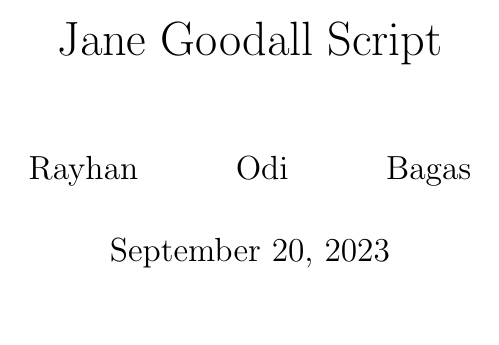
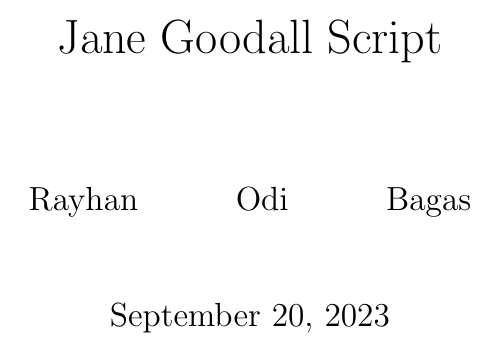
Before and after one commit to rayhan-wijaya/jane-goodall-script, a LaTeX document (jane-goodall/script.tex): part of page 1 of 2, cut so that both start at the same text. Compiled offline with pdfLaTeX.

Commit message:
implemented paragraph gap

```diff
--- a/jane-goodall/script.tex
+++ b/jane-goodall/script.tex
@@ -2,6 +2,10 @@
 
 \usepackage{graphicx}
 \graphicspath{ {./images} }
+
+\usepackage{parskip}
+\setlength{\parskip}{\baselineskip}
+\setlength{\parindent}{0pt}
 
 \title{Jane Goodall Script}
 \author{Rayhan \and Odi \and Bagas}
```
